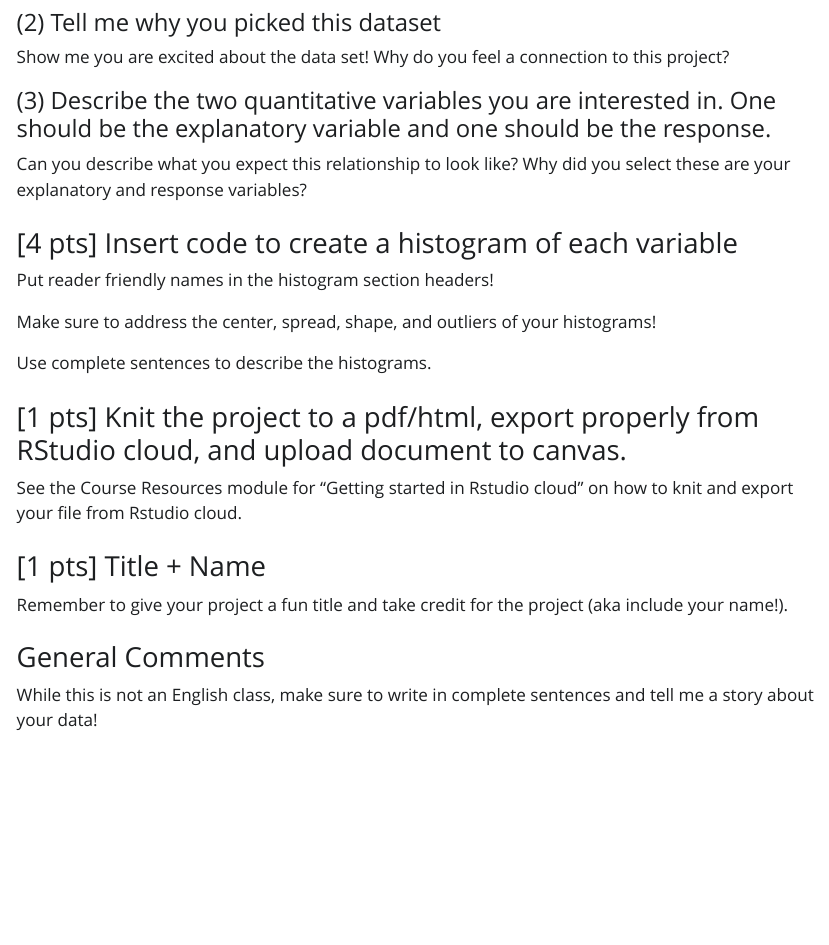
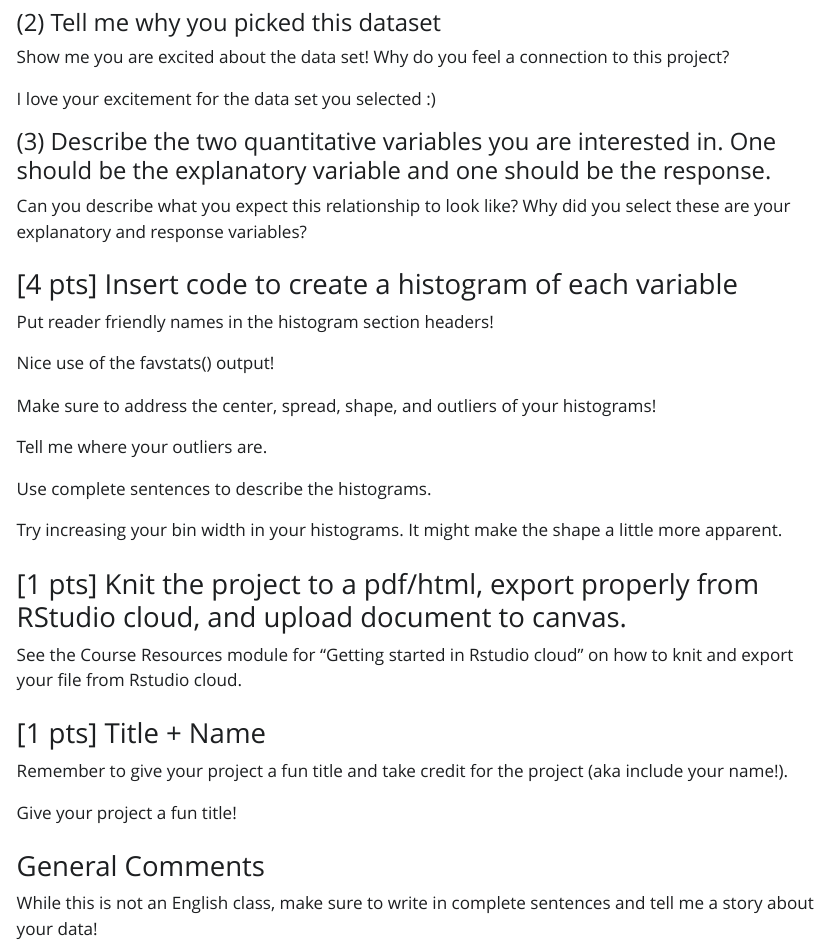
Before and after one commit to earobinson95/stat218-calpoly, a Quarto document (03-inference-for-one-mean/midterm-project-part3/feedback-midtermproject-part3.qmd): the page in a window 1100 px wide, from 820 px down. The pictures show the output file 03-inference-for-one-mean/midterm-project-part3/feedback-midtermproject-part3.html that the author committed with the source, opened offline; Quarto's library style sheets are replaced by a plain one without menus.

Commit message:
adding comments

```diff
--- a/03-inference-for-one-mean/midterm-project-part3/feedback-midtermproject-part3.qmd
+++ b/03-inference-for-one-mean/midterm-project-part3/feedback-midtermproject-part3.qmd
@@ -35,6 +35,8 @@ Tell me more about the data set! What are the observational units and where did
 
 Show me you are excited about the data set! Why do you feel a connection to this project?
 
+I love your excitement for the data set you selected :)
+
 #### (3) Describe the two quantitative variables you are interested in. One should be the explanatory variable and one should be the response.
 
 Can you describe what you expect this relationship to look like? Why did you select these are your explanatory and response variables?
@@ -43,9 +45,15 @@ Can you describe what you expect this relationship to look like? Why did you sel
 
 Put reader friendly names in the histogram section headers!
 
+Nice use of the favstats() output!
+
 Make sure to address the center, spread, shape, and outliers of your histograms!
 
+Tell me where your outliers are.
+
 Use complete sentences to describe the histograms.
+
+Try increasing your bin width in your histograms. It might make the shape a little more apparent.
 
 ### [1 pts] Knit the project to a pdf/html, export properly from RStudio cloud, and upload document to canvas.
 
@@ -55,6 +63,8 @@ See the Course Resources module for "Getting started in Rstudio cloud" on how to
 
 Remember to give your project a fun title and take credit for the project (aka include your name!).
 
+Give your project a fun title!
+
 ### General Comments
 
 While this is not an English class, make sure to write in complete sentences and tell me a story about your data!
```
Also changed, not shown: 03-inference-for-one-mean/midterm-project-part3/feedback-midtermproject-part3.html.
